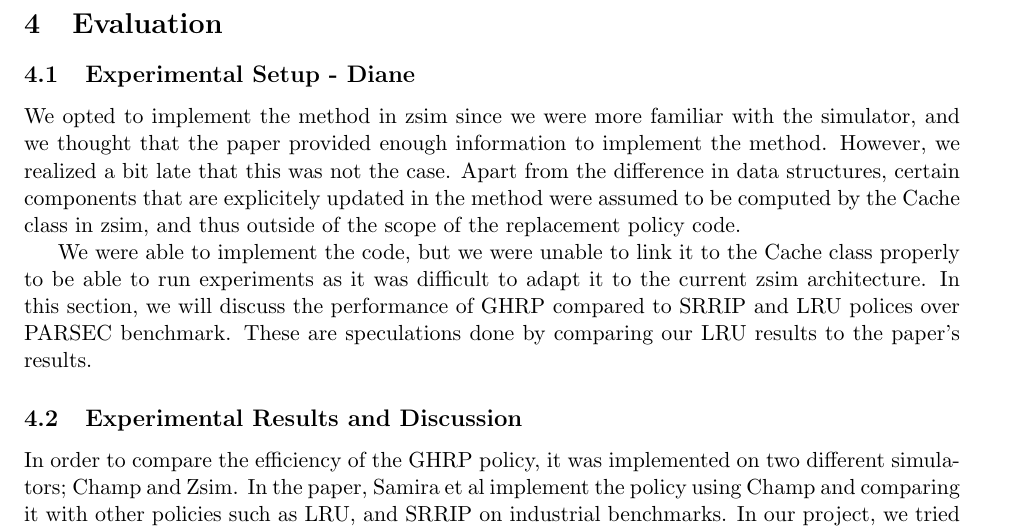
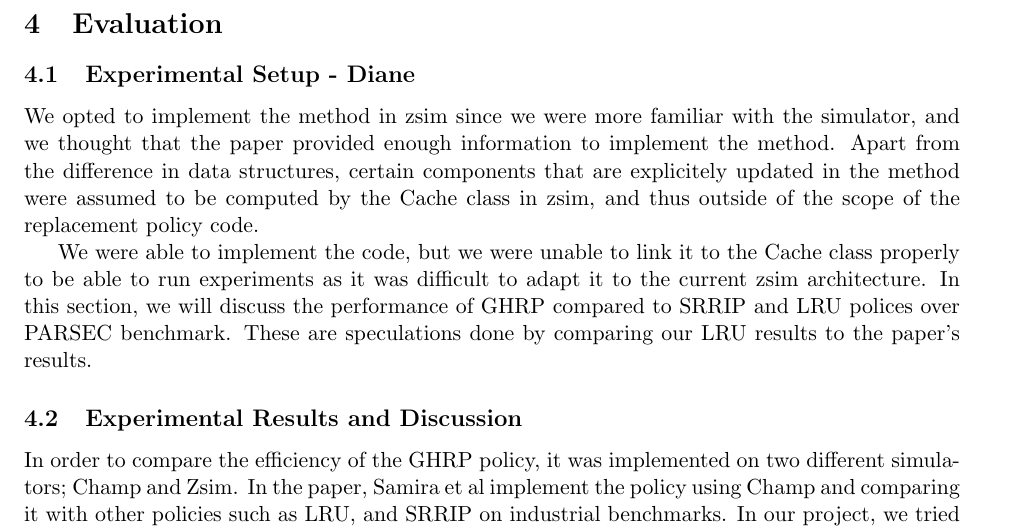
Before and after one commit to 0xFAE/Architecture, a LaTeX paper (proposal/report.tex): part of page 3 of 6, cut so that both start at the same text. Compiled offline with pdfLaTeX.

Commit message:
Update report.tex

```diff
--- a/proposal/report.tex
+++ b/proposal/report.tex
@@ -130,7 +130,7 @@ We did not get a chance to adapt the method for BTB replacement due to time rest
 
 \subsection{Experimental Setup - Diane}
 We opted to implement the method in zsim since we were more familiar with the simulator, and we thought that the paper provided enough information to implement the method.
-However, we realized a bit late that this was not the case. Apart from the difference in data structures, certain components that are explicitely updated in the method were assumed to be computed by the Cache class in zsim, and thus outside of the scope of the replacement policy code.\par
+Apart from the difference in data structures, certain components that are explicitely updated in the method were assumed to be computed by the Cache class in zsim, and thus outside of the scope of the replacement policy code.\par
 We were able to implement the code, but we were unable to link it to the Cache class properly to be able to run experiments as it was difficult to adapt it to the current zsim architecture.
 In this section, we will discuss the performance of GHRP compared to SRRIP and LRU polices over PARSEC benchmark. These are speculations done by comparing our LRU results to the paper's results.
 
```
